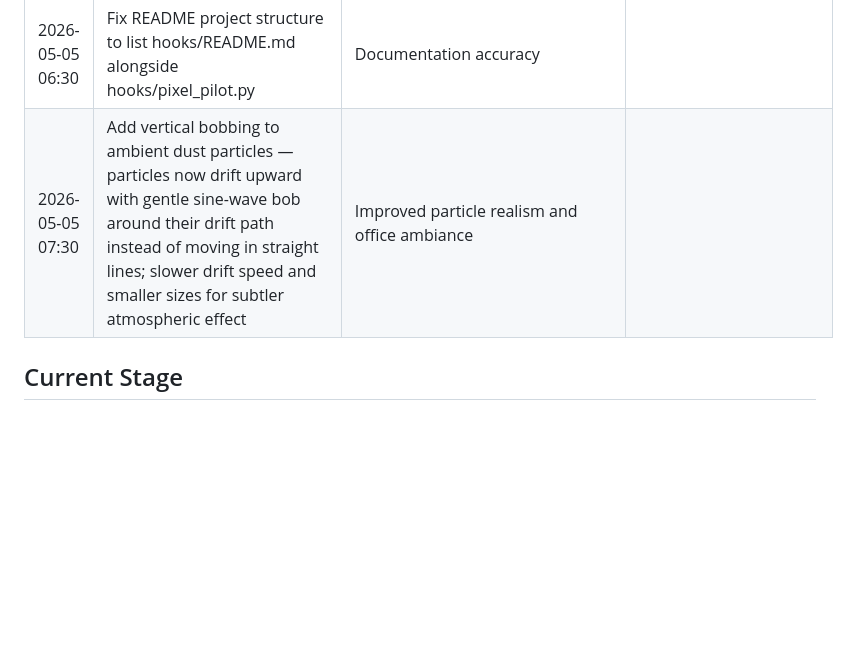
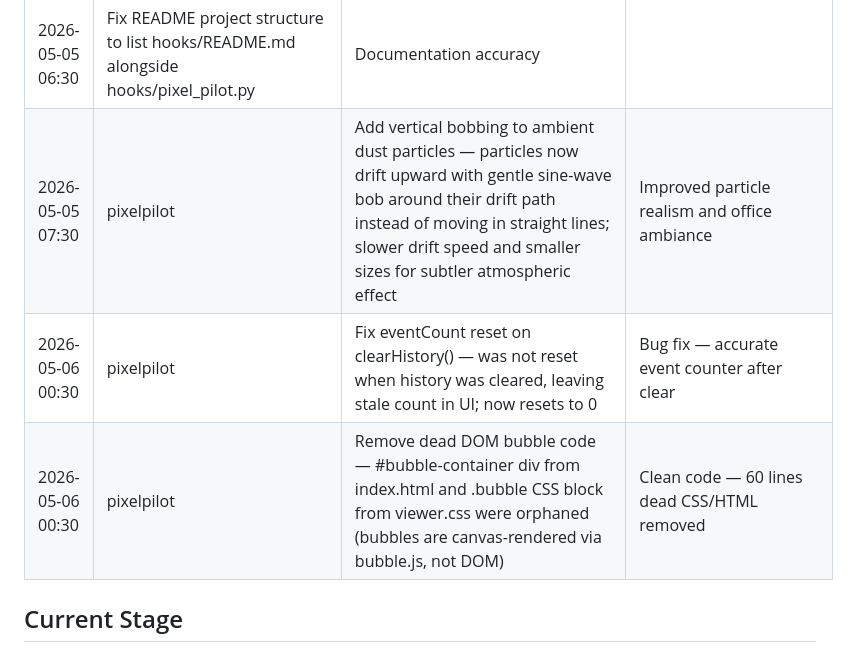
Before and after one commit to 4th-engineer/pixelpilot, a Markdown page: .evolution/log.md, the part around the change. Rendered like a GitHub page; blank space fills up the shorter version.

Commit message:
Self-evolution: Update log with today's changes

```diff
--- a/.evolution/log.md
+++ b/.evolution/log.md
@@ -52,7 +52,9 @@
 | 2026-05-05 04:30 | Isolate bubble text canvas state in renderBubble() — wrap text fillStyle/textAlign/textBaseline in ctx.save/restore to prevent bubble text state from leaking to subsequent draw calls | Consistent canvas state management |
 | 2026-05-05 05:30 | Fix Math.max(NaN) in drawHUD — added `|| 0` fallback so panelWidth is never NaN when agents are registered but characters haven't spawned yet; also removed stale +50 padding since maxTextWidth already has breathing room | HUD rendering stability |
 | 2026-05-05 06:30 | Fix README project structure to list hooks/README.md alongside hooks/pixel_pilot.py | Documentation accuracy |
-| 2026-05-05 07:30 | Add vertical bobbing to ambient dust particles — particles now drift upward with gentle sine-wave bob around their drift path instead of moving in straight lines; slower drift speed and smaller sizes for subtler atmospheric effect | Improved particle realism and office ambiance |
+| 2026-05-05 07:30 | pixelpilot | Add vertical bobbing to ambient dust particles — particles now drift upward with gentle sine-wave bob around their drift path instead of moving in straight lines; slower drift speed and smaller sizes for subtler atmospheric effect | Improved particle realism and office ambiance |
+| 2026-05-06 00:30 | pixelpilot | Fix eventCount reset on clearHistory() — was not reset when history was cleared, leaving stale count in UI; now resets to 0 | Bug fix — accurate event counter after clear |
+| 2026-05-06 00:30 | pixelpilot | Remove dead DOM bubble code — #bubble-container div from index.html and .bubble CSS block from viewer.css were orphaned (bubbles are canvas-rendered via bubble.js, not DOM) | Clean code — 60 lines dead CSS/HTML removed |
 
 ## Current Stage
 - Server running at port 7777
```
